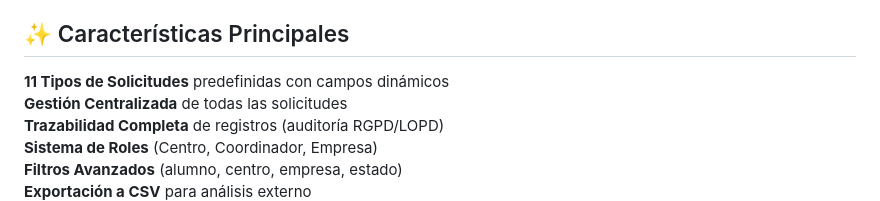
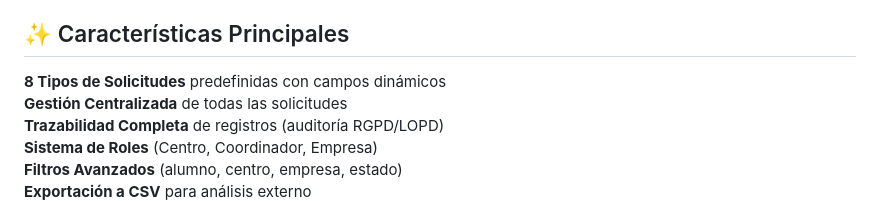
Before and after one commit to miriamrm1984/mi-tfg, a Markdown page: README.md, the part around the change. Drawn GitHub-style.

```diff
--- a/README.md
+++ b/README.md
@@ -6,7 +6,7 @@ Aplicación web para **automatizar y centralizar la gestión de solicitudes de t
 
 ## ✨ Características Principales
 
- **11 Tipos de Solicitudes** predefinidas con campos dinámicos
+ **8 Tipos de Solicitudes** predefinidas con campos dinámicos
  **Gestión Centralizada** de todas las solicitudes
  **Trazabilidad Completa** de registros (auditoría RGPD/LOPD)
  **Sistema de Roles** (Centro, Coordinador, Empresa)
```
